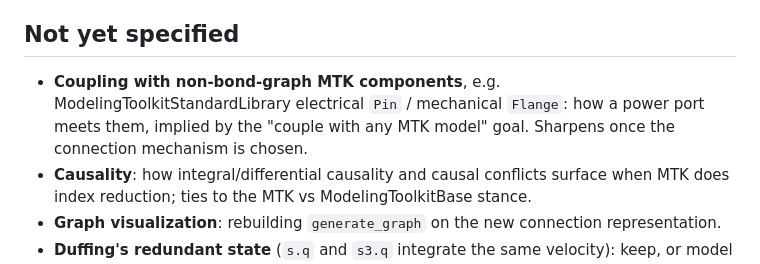
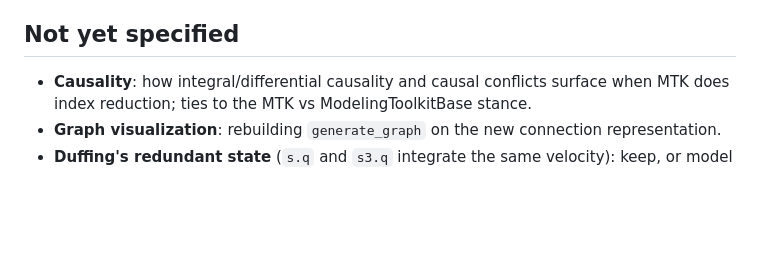
Before and after one commit to felipecastrotc/BondGraph.jl, a Markdown page: .scratch/mtk-upgrade/map.md, the part around the change. Drawn GitHub-style; blank space fills up the shorter version.

Commit message:
Graduate MTK stdlib coupling from fog into ticket 11

```diff
--- a/.scratch/mtk-upgrade/map.md
+++ b/.scratch/mtk-upgrade/map.md
@@ -30,7 +30,6 @@ A settled, written spec for BondGraph v0.3 on ModelingToolkit 11 / Julia ≥ 1.1
 
 ## Not yet specified
 
-- **Coupling with non-bond-graph MTK components**, e.g. ModelingToolkitStandardLibrary electrical `Pin` / mechanical `Flange`: how a power port meets them, implied by the "couple with any MTK model" goal. Sharpens once the connection mechanism is chosen.
 - **Causality**: how integral/differential causality and causal conflicts surface when MTK does index reduction; ties to the MTK vs ModelingToolkitBase stance.
 - **Graph visualization**: rebuilding `generate_graph` on the new connection representation.
 - **Duffing's redundant state** (`s.q` and `s3.q` integrate the same velocity): keep, or model the nonlinear spring as one element. (The N-DoF merge anomaly is gone with the new mechanism.)
```
Also changed, not shown: 1 other file.
